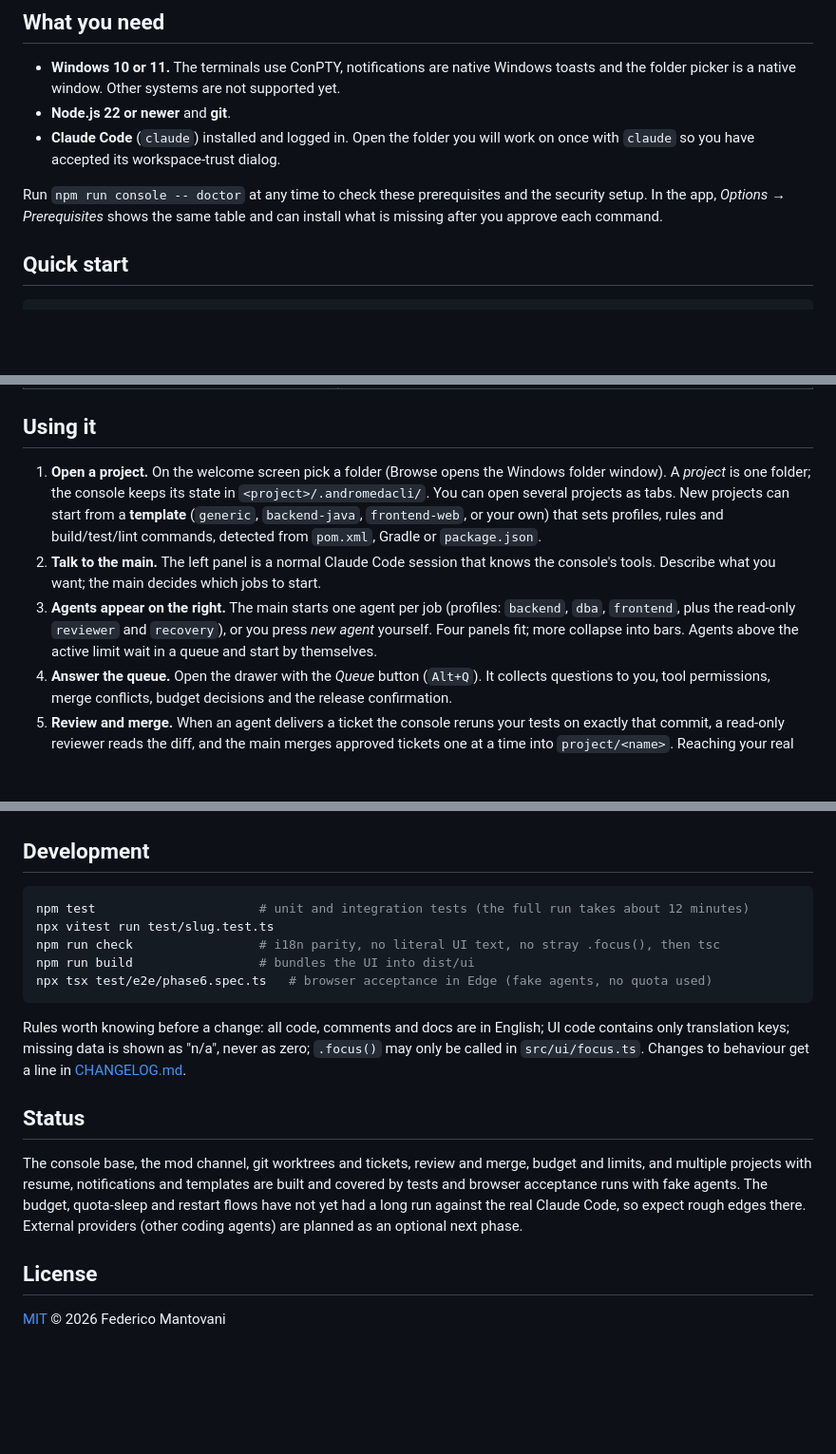
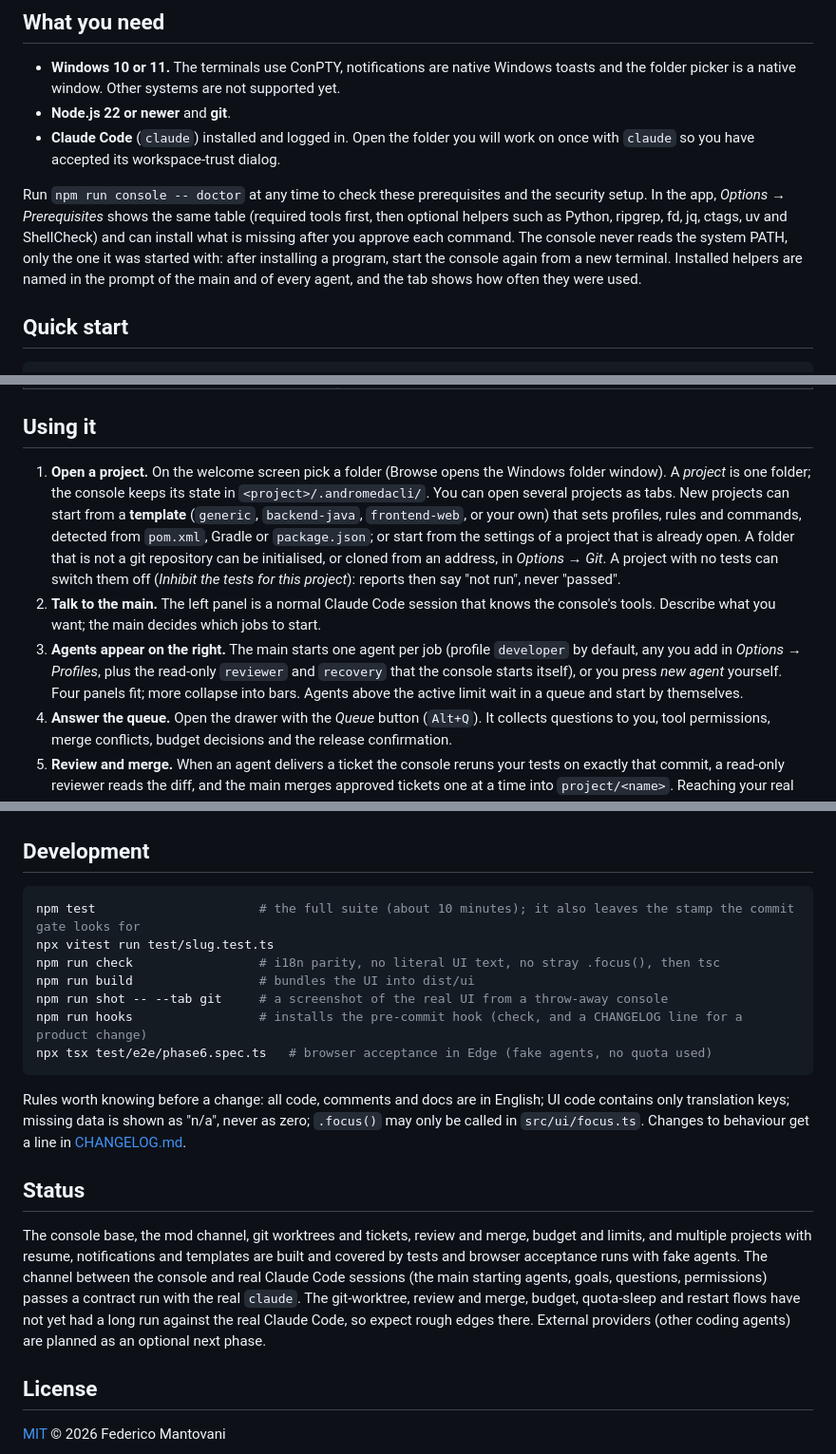
Before and after one commit to FedericoMantovani89/andromedacli, a Markdown page: README.md, 3 parts joined by grey strips. Shown at 95% size. GitHub-like rendering; blank space fills up the shorter version.

Commit message:
docs: README catches up with the product
- fix the config path (a corrupted backslash), the profile names and the list of Options tabs
- describe the optional prerequisites, the PATH rule, copy/clone/init and switching tests off
- development: npm test is about ten minutes and leaves the commit-gate stamp; add npm run shot and hooks
- status: the console/Claude Code channel now has a real contract run

Co-Authored-By: Claude Sonnet 5.5 <noreply@anthropic.com>
Claude-Session: https://claude.ai/code/session_01HgNwMsKzq9BcjqPtsKAV1U

````diff
--- a/README.md
+++ b/README.md
@@ -25,7 +25,7 @@ One coding agent can handle a task. Several at once create a different job: who
 - **Node.js 22 or newer** and **git**.
 - **Claude Code** (`claude`) installed and logged in. Open the folder you will work on once with `claude` so you have accepted its workspace-trust dialog.
 
-Run `npm run console -- doctor` at any time to check these prerequisites and the security setup. In the app, *Options → Prerequisites* shows the same table and can install what is missing after you approve each command.
+Run `npm run console -- doctor` at any time to check these prerequisites and the security setup. In the app, *Options → Prerequisites* shows the same table (required tools first, then optional helpers such as Python, ripgrep, fd, jq, ctags, uv and ShellCheck) and can install what is missing after you approve each command. The console never reads the system PATH, only the one it was started with: after installing a program, start the console again from a new terminal. Installed helpers are named in the prompt of the main and of every agent, and the tab shows how often they were used.
 
 ## Quick start
 
@@ -52,9 +52,9 @@ Useful options:
 
 ## Using it
 
-1. **Open a project.** On the welcome screen pick a folder (Browse opens the Windows folder window). A *project* is one folder; the console keeps its state in `<project>/.andromedacli/`. You can open several projects as tabs. New projects can start from a **template** (`generic`, `backend-java`, `frontend-web`, or your own) that sets profiles, rules and build/test/lint commands, detected from `pom.xml`, Gradle or `package.json`.
+1. **Open a project.** On the welcome screen pick a folder (Browse opens the Windows folder window). A *project* is one folder; the console keeps its state in `<project>/.andromedacli/`. You can open several projects as tabs. New projects can start from a **template** (`generic`, `backend-java`, `frontend-web`, or your own) that sets profiles, rules and commands, detected from `pom.xml`, Gradle or `package.json`; or start from the settings of a project that is already open. A folder that is not a git repository can be initialised, or cloned from an address, in *Options → Git*. A project with no tests can switch them off (*Inhibit the tests for this project*): reports then say "not run", never "passed".
 2. **Talk to the main.** The left panel is a normal Claude Code session that knows the console's tools. Describe what you want; the main decides which jobs to start.
-3. **Agents appear on the right.** The main starts one agent per job (profiles: `backend`, `dba`, `frontend`, plus the read-only `reviewer` and `recovery`), or you press *new agent* yourself. Four panels fit; more collapse into bars. Agents above the active limit wait in a queue and start by themselves.
+3. **Agents appear on the right.** The main starts one agent per job (profile `developer` by default, any you add in *Options → Profiles*, plus the read-only `reviewer` and `recovery` that the console starts itself), or you press *new agent* yourself. Four panels fit; more collapse into bars. Agents above the active limit wait in a queue and start by themselves.
 4. **Answer the queue.** Open the drawer with the *Queue* button (`Alt+Q`). It collects questions to you, tool permissions, merge conflicts, budget decisions and the release confirmation.
 5. **Review and merge.** When an agent delivers a ticket the console reruns your tests on exactly that commit, a read-only reviewer reads the diff, and the main merges approved tickets one at a time into `project/<name>`. Reaching your real `main` takes one confirmation from you; the console then merges and pushes with a one-time token that the repository's pre-push hook checks.
 
@@ -109,10 +109,12 @@ The interface is translated through `src/i18n/messages_<lang>.properties` (Engli
 ## Development
 
 ```bash
-npm test                      # unit and integration tests (the full run takes about 12 minutes)
+npm test                      # the full suite (about 10 minutes); it also leaves the stamp the commit gate looks for
 npx vitest run test/slug.test.ts
 npm run check                 # i18n parity, no literal UI text, no stray .focus(), then tsc
 npm run build                 # bundles the UI into dist/ui
+npm run shot -- --tab git     # a screenshot of the real UI from a throw-away console
+npm run hooks                 # installs the pre-commit hook (check, and a CHANGELOG line for a product change)
 npx tsx test/e2e/phase6.spec.ts   # browser acceptance in Edge (fake agents, no quota used)
 ```
 
@@ -120,7 +122,7 @@ Rules worth knowing before a change: all code, comments and docs are in English;
 
 ## Status
 
-The console base, the mod channel, git worktrees and tickets, review and merge, budget and limits, and multiple projects with resume, notifications and templates are built and covered by tests and browser acceptance runs with fake agents. The budget, quota-sleep and restart flows have not yet had a long run against the real Claude Code, so expect rough edges there. External providers (other coding agents) are planned as an optional next phase.
+The console base, the mod channel, git worktrees and tickets, review and merge, budget and limits, and multiple projects with resume, notifications and templates are built and covered by tests and browser acceptance runs with fake agents. The channel between the console and real Claude Code sessions (the main starting agents, goals, questions, permissions) passes a contract run with the real `claude`. The git-worktree, review and merge, budget, quota-sleep and restart flows have not yet had a long run against the real Claude Code, so expect rough edges there. External providers (other coding agents) are planned as an optional next phase.
 
 ## License
 
````
Also changed, not shown: other parts of README.md (+1 -1 lines).
